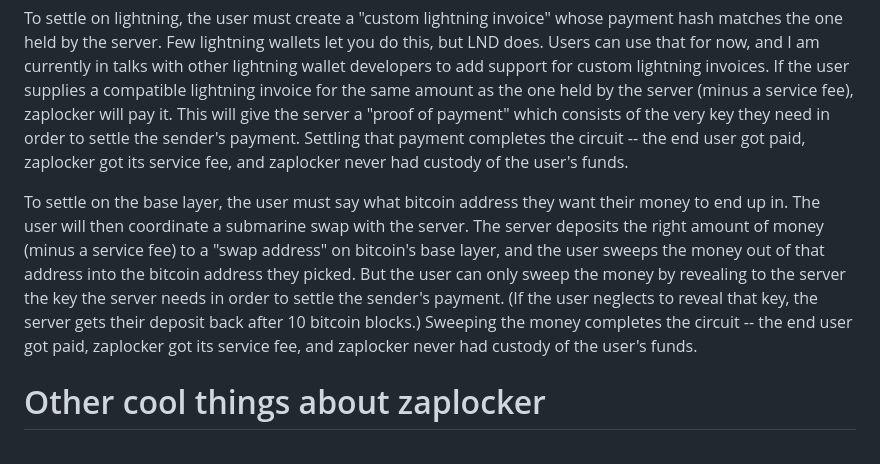
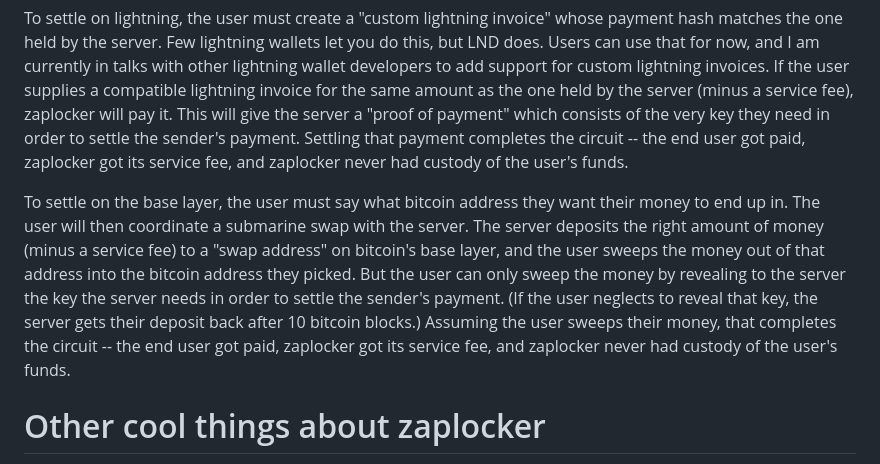
Before and after one commit to supertestnet/zaplocker, a Markdown page: README.md, the part around the change. Rendered like a GitHub page.

```diff
--- a/README.md
+++ b/README.md
@@ -23,7 +23,7 @@ If someone requests an invoice from that user, zaplocker creates a "hodl invoice
 
 To settle on lightning, the user must create a "custom lightning invoice" whose payment hash matches the one held by the server. Few lightning wallets let you do this, but LND does. Users can use that for now, and I am currently in talks with other lightning wallet developers to add support for custom lightning invoices. If the user supplies a compatible lightning invoice for the same amount as the one held by the server (minus a service fee), zaplocker will pay it. This will give the server a "proof of payment" which consists of the very key they need in order to settle the sender's payment. Settling that payment completes the circuit -- the end user got paid, zaplocker got its service fee, and zaplocker never had custody of the user's funds.
 
-To settle on the base layer, the user must say what bitcoin address they want their money to end up in. The user will then coordinate a submarine swap with the server. The server deposits the right amount of money (minus a service fee) to a "swap address" on bitcoin's base layer, and the user sweeps the money out of that address into the bitcoin address they picked. But the user can only sweep the money by revealing to the server the key the server needs in order to settle the sender's payment. (If the user neglects to reveal that key, the server gets their deposit back after 10 bitcoin blocks.) Sweeping the money completes the circuit -- the end user got paid, zaplocker got its service fee, and zaplocker never had custody of the user's funds.
+To settle on the base layer, the user must say what bitcoin address they want their money to end up in. The user will then coordinate a submarine swap with the server. The server deposits the right amount of money (minus a service fee) to a "swap address" on bitcoin's base layer, and the user sweeps the money out of that address into the bitcoin address they picked. But the user can only sweep the money by revealing to the server the key the server needs in order to settle the sender's payment. (If the user neglects to reveal that key, the server gets their deposit back after 10 bitcoin blocks.) Assuming the user sweeps their money, that completes the circuit -- the end user got paid, zaplocker got its service fee, and zaplocker never had custody of the user's funds.
 
 # Other cool things about zaplocker
 
```
